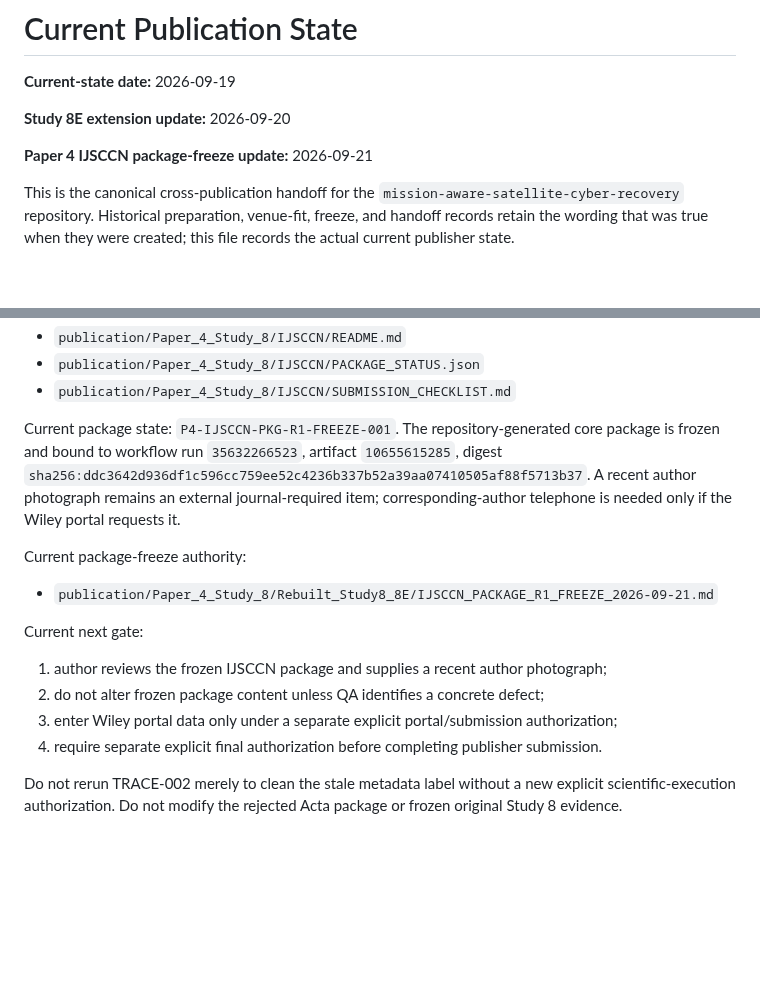
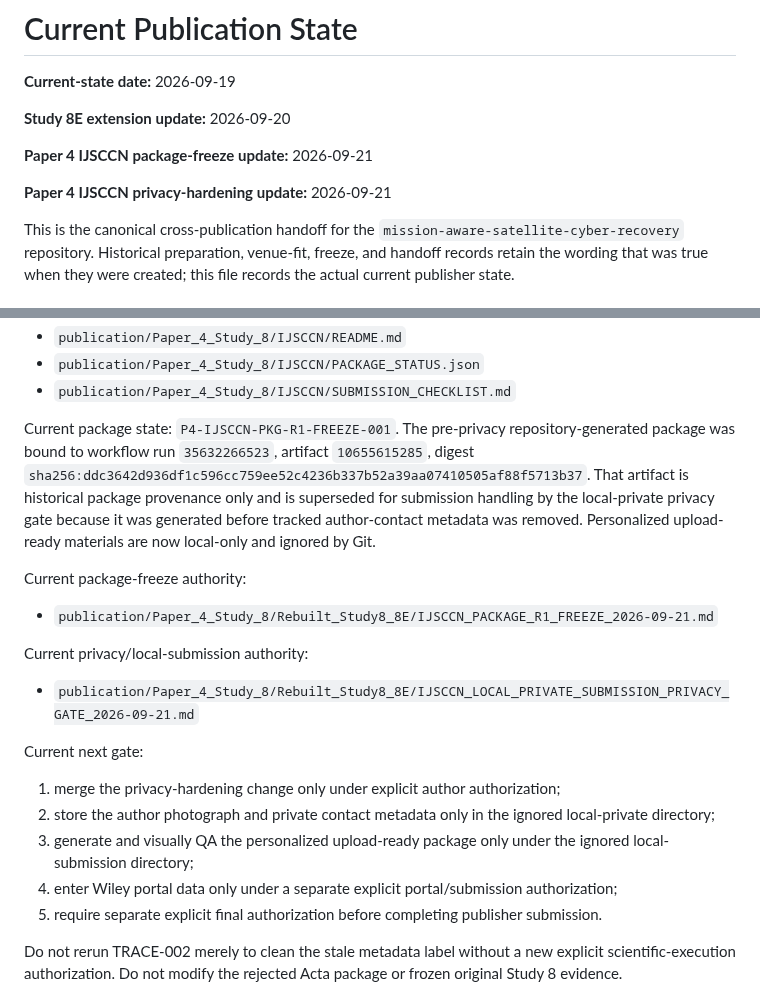
Before and after one commit to Zartharas/mission-aware-satellite-cyber-recovery, a Markdown page: docs/CURRENT_PUBLICATION_STATE.md, 2 parts joined by grey strips. Rendered like a GitHub page; blank space fills up the shorter version.

Commit message:
Publication state: record Paper 4 local-private submission gate

```diff
--- a/docs/CURRENT_PUBLICATION_STATE.md
+++ b/docs/CURRENT_PUBLICATION_STATE.md
@@ -5,6 +5,8 @@
 **Study 8E extension update:** 2026-09-20
 
 **Paper 4 IJSCCN package-freeze update:** 2026-09-21
+
+**Paper 4 IJSCCN privacy-hardening update:** 2026-09-21
 
 This is the canonical cross-publication handoff for the `mission-aware-satellite-cyber-recovery` repository. Historical preparation, venue-fit, freeze, and handoff records retain the wording that was true when they were created; this file records the actual current publisher state.
 
@@ -152,18 +154,23 @@ Current IJSCCN package authority:
 - `publication/Paper_4_Study_8/IJSCCN/PACKAGE_STATUS.json`
 - `publication/Paper_4_Study_8/IJSCCN/SUBMISSION_CHECKLIST.md`
 
-Current package state: `P4-IJSCCN-PKG-R1-FREEZE-001`. The repository-generated core package is frozen and bound to workflow run `35632266523`, artifact `10655615285`, digest `sha256:ddc3642d936df1c596cc759ee52c4236b337b52a39aa07410505af88f5713b37`. A recent author photograph remains an external journal-required item; corresponding-author telephone is needed only if the Wiley portal requests it.
+Current package state: `P4-IJSCCN-PKG-R1-FREEZE-001`. The pre-privacy repository-generated package was bound to workflow run `35632266523`, artifact `10655615285`, digest `sha256:ddc3642d936df1c596cc759ee52c4236b337b52a39aa07410505af88f5713b37`. That artifact is historical package provenance only and is superseded for submission handling by the local-private privacy gate because it was generated before tracked author-contact metadata was removed. Personalized upload-ready materials are now local-only and ignored by Git.
 
 Current package-freeze authority:
 
 - `publication/Paper_4_Study_8/Rebuilt_Study8_8E/IJSCCN_PACKAGE_R1_FREEZE_2026-09-21.md`
 
+Current privacy/local-submission authority:
+
+- `publication/Paper_4_Study_8/Rebuilt_Study8_8E/IJSCCN_LOCAL_PRIVATE_SUBMISSION_PRIVACY_GATE_2026-09-21.md`
+
 Current next gate:
 
-1. author reviews the frozen IJSCCN package and supplies a recent author photograph;
-2. do not alter frozen package content unless QA identifies a concrete defect;
-3. enter Wiley portal data only under a separate explicit portal/submission authorization;
-4. require separate explicit final authorization before completing publisher submission.
+1. merge the privacy-hardening change only under explicit author authorization;
+2. store the author photograph and private contact metadata only in the ignored local-private directory;
+3. generate and visually QA the personalized upload-ready package only under the ignored local-submission directory;
+4. enter Wiley portal data only under a separate explicit portal/submission authorization;
+5. require separate explicit final authorization before completing publisher submission.
 
 Do not rerun TRACE-002 merely to clean the stale metadata label without a new explicit scientific-execution authorization. Do not modify the rejected Acta package or frozen original Study 8 evidence.
 
```
